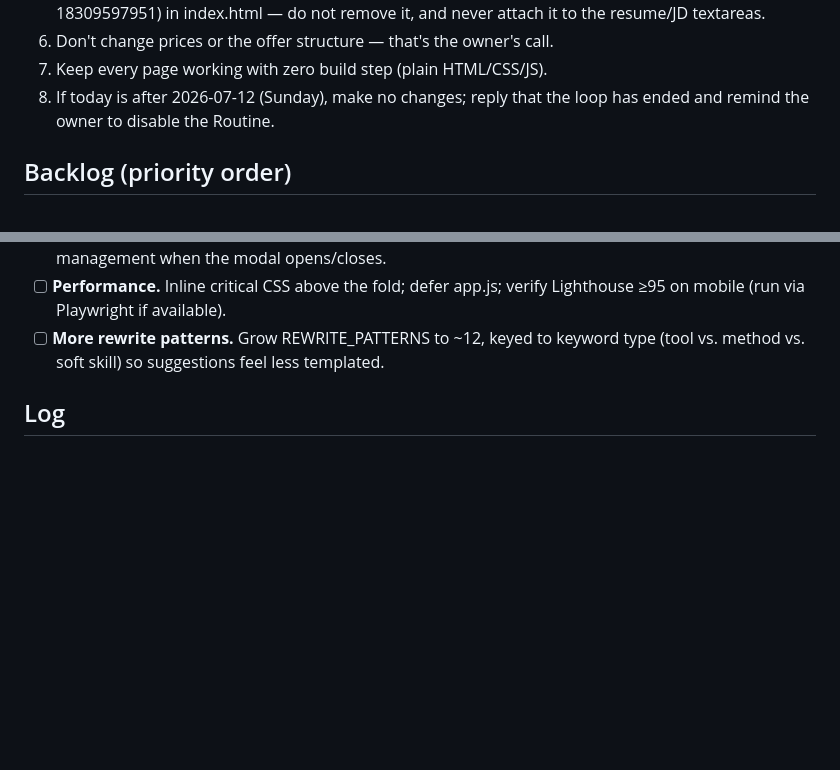
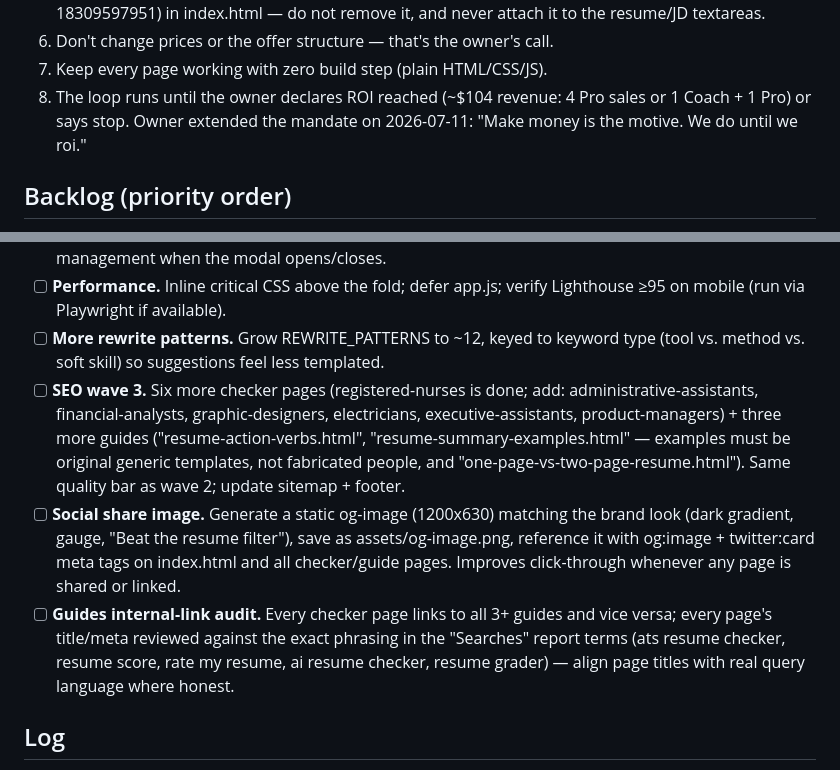
Before and after one commit to Xenien/adam-os, a Markdown page: AGENT_ROADMAP.md, 2 parts joined by grey strips. GitHub-like rendering; blank space fills up the shorter version.

Commit message:
Extend loop mandate until ROI; add SEO wave 3, og-image, and internal-link audit to backlog
Co-Authored-By: Claude Fable 5 <noreply@anthropic.com>
Claude-Session: https://claude.ai/code/session_01U9wEzG9oLJ7EnjVwoAtMjw

```diff
--- a/AGENT_ROADMAP.md
+++ b/AGENT_ROADMAP.md
@@ -19,8 +19,9 @@ picks the **topmost unchecked item**, implements it, verifies it, checks it off
    do not remove it, and never attach it to the resume/JD textareas.
 6. Don't change prices or the offer structure — that's the owner's call.
 7. Keep every page working with zero build step (plain HTML/CSS/JS).
-8. If today is after 2026-07-12 (Sunday), make no changes; reply that the loop
-   has ended and remind the owner to disable the Routine.
+8. The loop runs until the owner declares ROI reached (~$104 revenue: 4 Pro
+   sales or 1 Coach + 1 Pro) or says stop. Owner extended the mandate on
+   2026-07-11: "Make money is the motive. We do until we roi."
 
 ## Backlog (priority order)
 
@@ -85,6 +86,23 @@ picks the **topmost unchecked item**, implements it, verifies it, checks it off
   Lighthouse ≥95 on mobile (run via Playwright if available).
 - [ ] **More rewrite patterns.** Grow REWRITE_PATTERNS to ~12, keyed to keyword
   type (tool vs. method vs. soft skill) so suggestions feel less templated.
+- [ ] **SEO wave 3.** Six more checker pages (registered-nurses is done; add:
+  administrative-assistants, financial-analysts, graphic-designers,
+  electricians, executive-assistants, product-managers) + three more guides
+  ("resume-action-verbs.html", "resume-summary-examples.html" — examples must
+  be original generic templates, not fabricated people, and
+  "one-page-vs-two-page-resume.html"). Same quality bar as wave 2; update
+  sitemap + footer.
+- [ ] **Social share image.** Generate a static og-image (1200x630) matching the
+  brand look (dark gradient, gauge, "Beat the resume filter"), save as
+  assets/og-image.png, reference it with og:image + twitter:card meta tags on
+  index.html and all checker/guide pages. Improves click-through whenever any
+  page is shared or linked.
+- [ ] **Guides internal-link audit.** Every checker page links to all 3+ guides
+  and vice versa; every page's title/meta reviewed against the exact phrasing
+  in the "Searches" report terms (ats resume checker, resume score, rate my
+  resume, ai resume checker, resume grader) — align page titles with real
+  query language where honest.
 
 ## Log
 
```
